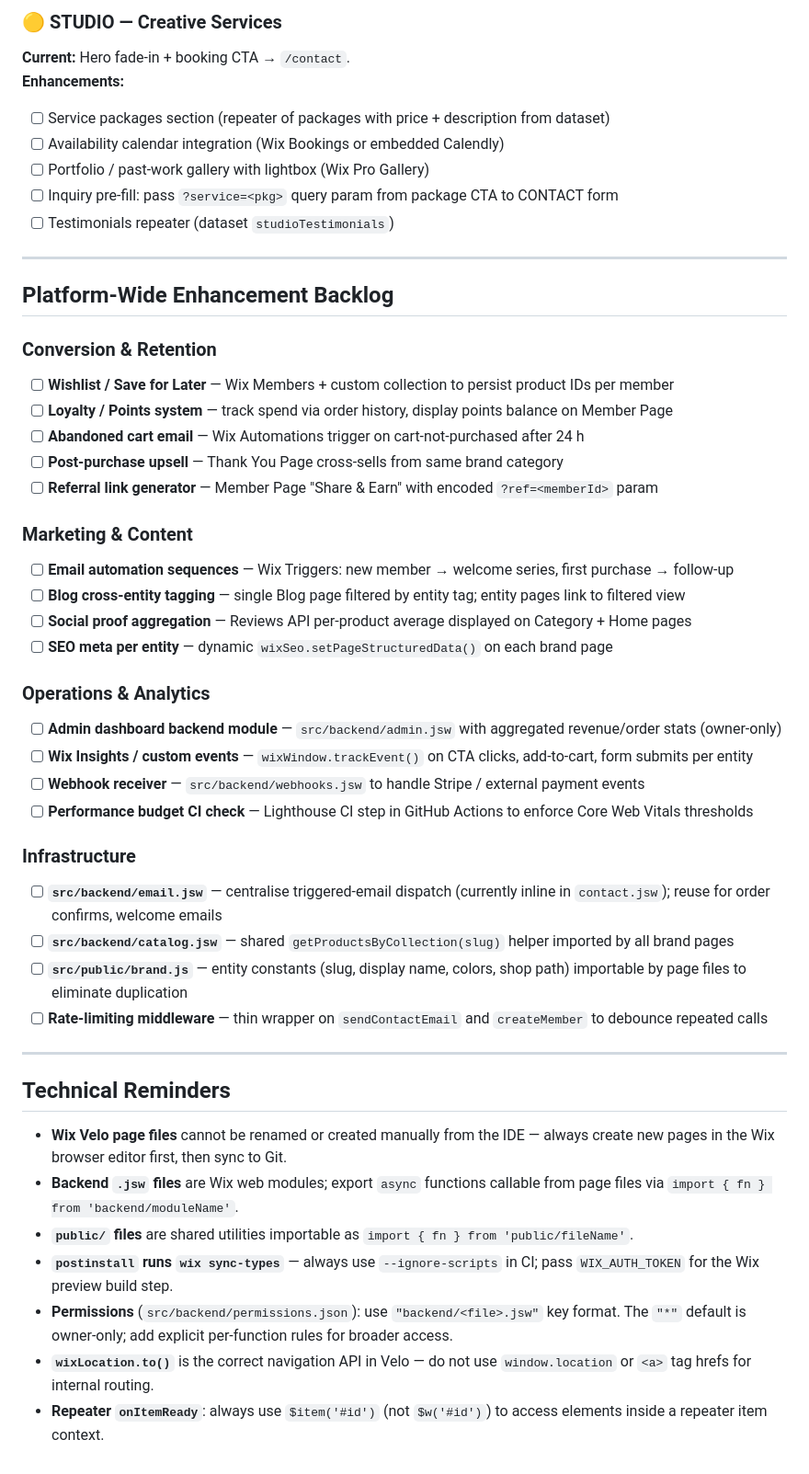
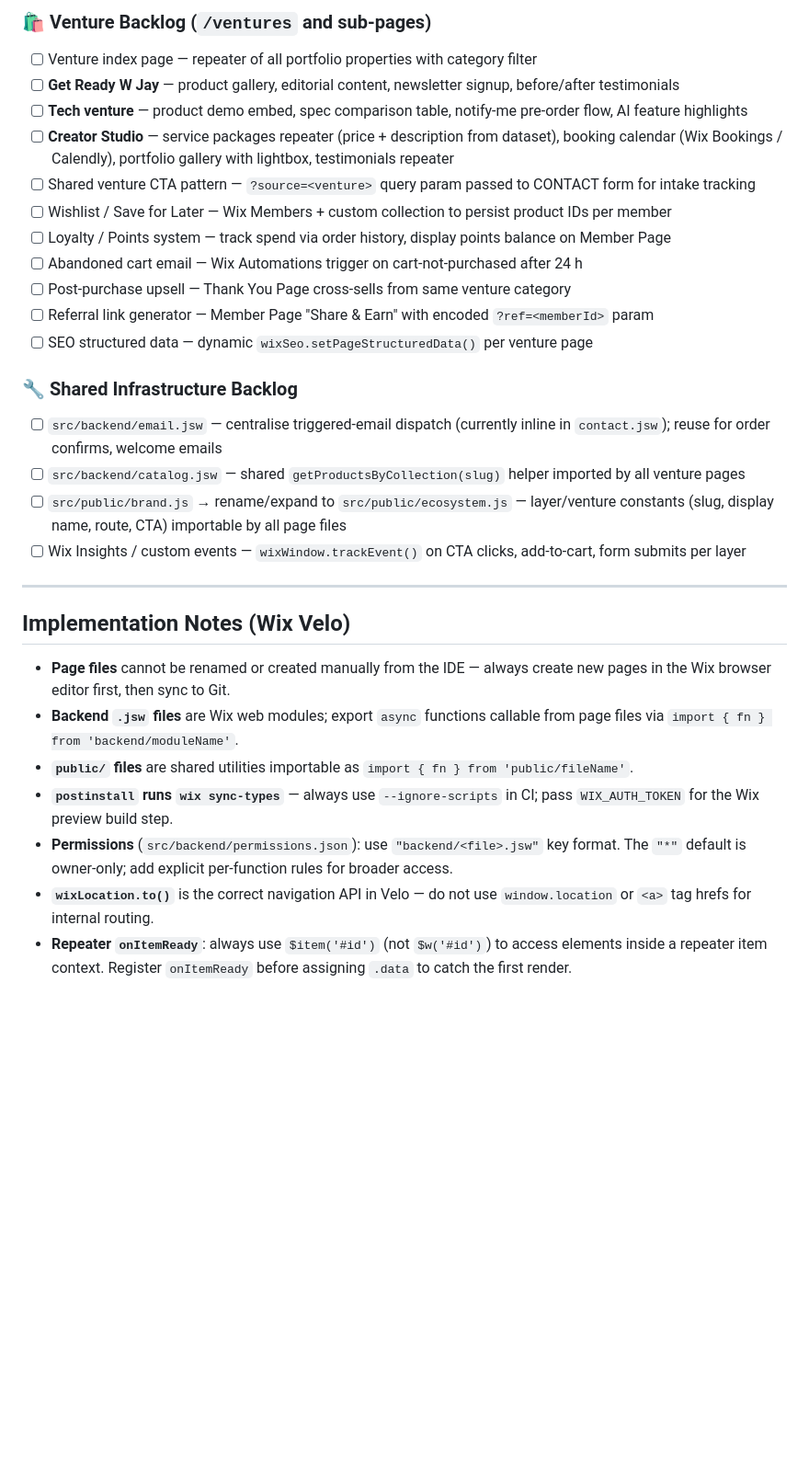
Before and after one commit to jaypVLabs/jaypv-os, a Markdown page: PLAN.md, the part around one of its changes. Shown at 92% size. Drawn GitHub-style; blank space fills up the shorter version.

```diff
--- a/PLAN.md
+++ b/PLAN.md
@@ -97,50 +147,31 @@ JayPVentures LLC operates five distinct brand entities, each with its own Wix pa
 
-### 🟡 STUDIO — Creative Services
-**Current:** Hero fade-in + booking CTA → `/contact`.
-**Enhancements:**
-- [ ] Service packages section (repeater of packages with price + description from dataset)
-- [ ] Availability calendar integration (Wix Bookings or embedded Calendly)
-- [ ] Portfolio / past-work gallery with lightbox (Wix Pro Gallery)
-- [ ] Inquiry pre-fill: pass `?service=<pkg>` query param from package CTA to CONTACT form
-- [ ] Testimonials repeater (dataset `studioTestimonials`)
+### 🛍️ Venture Backlog (`/ventures` and sub-pages)
+- [ ] Venture index page — repeater of all portfolio properties with category filter
+- [ ] **Get Ready W Jay** — product gallery, editorial content, newsletter signup, before/after testimonials
+- [ ] **Tech venture** — product demo embed, spec comparison table, notify-me pre-order flow, AI feature highlights
+- [ ] **Creator Studio** — service packages repeater (price + description from dataset), booking calendar (Wix Bookings / Calendly), portfolio gallery with lightbox, testimonials repeater
+- [ ] Shared venture CTA pattern — `?source=<venture>` query param passed to CONTACT form for intake tracking
+- [ ] Wishlist / Save for Later — Wix Members + custom collection to persist product IDs per member
+- [ ] Loyalty / Points system — track spend via order history, display points balance on Member Page
+- [ ] Abandoned cart email — Wix Automations trigger on cart-not-purchased after 24 h
+- [ ] Post-purchase upsell — Thank You Page cross-sells from same venture category
+- [ ] Referral link generator — Member Page "Share & Earn" with encoded `?ref=<memberId>` param
+- [ ] SEO structured data — dynamic `wixSeo.setPageStructuredData()` per venture page
+
+### 🔧 Shared Infrastructure Backlog
+- [ ] `src/backend/email.jsw` — centralise triggered-email dispatch (currently inline in `contact.jsw`); reuse for order confirms, welcome emails
+- [ ] `src/backend/catalog.jsw` — shared `getProductsByCollection(slug)` helper imported by all venture pages
+- [ ] `src/public/brand.js` → rename/expand to `src/public/ecosystem.js` — layer/venture constants (slug, display name, route, CTA) importable by all page files
+- [ ] Wix Insights / custom events — `wixWindow.trackEvent()` on CTA clicks, add-to-cart, form submits per layer
 
 ---
 
-## Platform-Wide Enhancement Backlog
+## Implementation Notes (Wix Velo)
 
-### Conversion & Retention
-- [ ] **Wishlist / Save for Later** — Wix Members + custom collection to persist product IDs per member
-- [ ] **Loyalty / Points system** — track spend via order history, display points balance on Member Page
-- [ ] **Abandoned cart email** — Wix Automations trigger on cart-not-purchased after 24 h
-- [ ] **Post-purchase upsell** — Thank You Page cross-sells from same brand category
-- [ ] **Referral link generator** — Member Page "Share & Earn" with encoded `?ref=<memberId>` param
-
-### Marketing & Content
-- [ ] **Email automation sequences** — Wix Triggers: new member → welcome series, first purchase → follow-up
-- [ ] **Blog cross-entity tagging** — single Blog page filtered by entity tag; entity pages link to filtered view
-- [ ] **Social proof aggregation** — Reviews API per-product average displayed on Category + Home pages
-- [ ] **SEO meta per entity** — dynamic `wixSeo.setPageStructuredData()` on each brand page
-
-### Operations & Analytics
-- [ ] **Admin dashboard backend module** — `src/backend/admin.jsw` with aggregated revenue/order stats (owner-only)
-- [ ] **Wix Insights / custom events** — `wixWindow.trackEvent()` on CTA clicks, add-to-cart, form submits per entity
-- [ ] **Webhook receiver** — `src/backend/webhooks.jsw` to handle Stripe / external payment events
-- [ ] **Performance budget CI check** — Lighthouse CI step in GitHub Actions to enforce Core Web Vitals thresholds
-
-### Infrastructure
-- [ ] **`src/backend/email.jsw`** — centralise triggered-email dispatch (currently inline in `contact.jsw`); reuse for order confirms, welcome emails
-- [ ] **`src/backend/catalog.jsw`** — shared `getProductsByCollection(slug)` helper imported by all brand pages
-- [ ] **`src/public/brand.js`** — entity constants (slug, display name, colors, shop path) importable by page files to eliminate duplication
-- [ ] **Rate-limiting middleware** — thin wrapper on `sendContactEmail` and `createMember` to debounce repeated calls
-
----
-
-## Technical Reminders
-
-- **Wix Velo page files** cannot be renamed or created manually from the IDE — always create new pages in the Wix browser editor first, then sync to Git.
+- **Page files** cannot be renamed or created manually from the IDE — always create new pages in the Wix browser editor first, then sync to Git.
 - **Backend `.jsw` files** are Wix web modules; export `async` functions callable from page files via `import { fn } from 'backend/moduleName'`.
 - **`public/` files** are shared utilities importable as `import { fn } from 'public/fileName'`.
 - **`postinstall` runs `wix sync-types`** — always use `--ignore-scripts` in CI; pass `WIX_AUTH_TOKEN` for the Wix preview build step.
 - **Permissions** (`src/backend/permissions.json`): use `"backend/<file>.jsw"` key format. The `"*"` default is owner-only; add explicit per-function rules for broader access.
 - **`wixLocation.to()`** is the correct navigation API in Velo — do not use `window.location` or `<a>` tag hrefs for internal routing.
-- **Repeater `onItemReady`**: always use `$item('#id')` (not `$w('#id')`) to access elements inside a repeater item context.
+- **Repeater `onItemReady`**: always use `$item('#id')` (not `$w('#id')`) to access elements inside a repeater item context. Register `onItemReady` before assigning `.data` to catch the first render.
```
Also changed, not shown: other parts of PLAN.md (+98 -48 lines).
